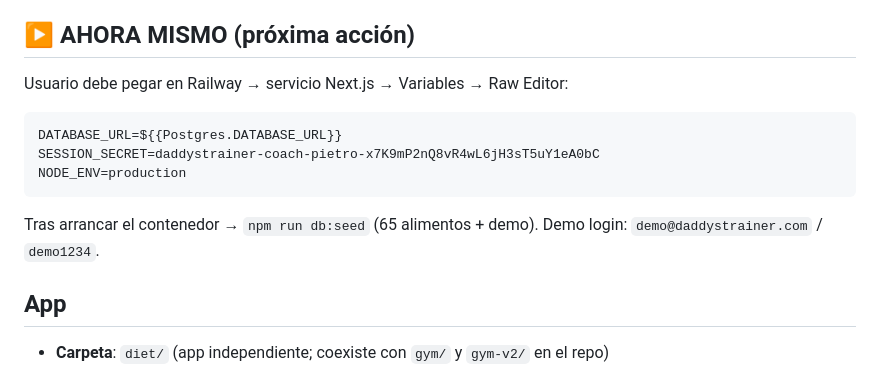
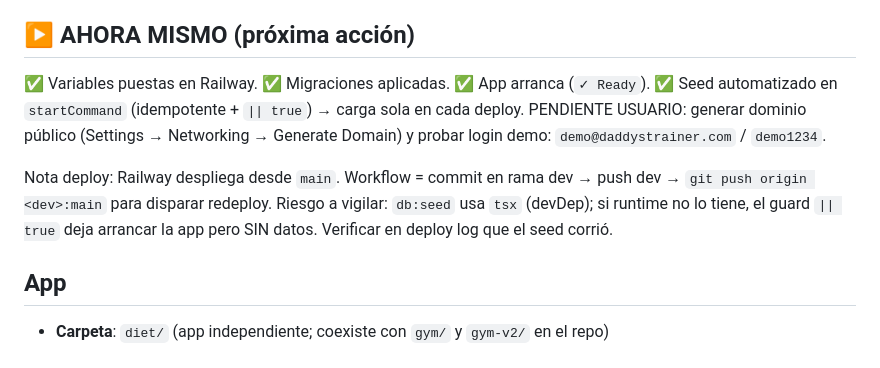
Before and after one commit to pimaxinvest-byte/Pfin, a Markdown page: diet/PROGRESS.md, the part around the change. Drawn GitHub-style.

Commit message:
docs: estado deploy — app arranca, seed automatizado

````diff
--- a/diet/PROGRESS.md
+++ b/diet/PROGRESS.md
@@ -6,14 +6,15 @@
 > ⚡ AL REANUDAR: leer SOLO este archivo. No re-explorar el código.
 
 ## ▶ AHORA MISMO (próxima acción)
-Usuario debe pegar en Railway → servicio Next.js → Variables → Raw Editor:
-```
-DATABASE_URL=${{Postgres.DATABASE_URL}}
-SESSION_SECRET=daddystrainer-coach-pietro-x7K9mP2nQ8vR4wL6jH3sT5uY1eA0bC
-NODE_ENV=production
-```
-Tras arrancar el contenedor → `npm run db:seed` (65 alimentos + demo).
-Demo login: `demo@daddystrainer.com` / `demo1234`.
+✅ Variables puestas en Railway. ✅ Migraciones aplicadas. ✅ App arranca (`✓ Ready`).
+✅ Seed automatizado en `startCommand` (idempotente + `|| true`) → carga sola en cada deploy.
+PENDIENTE USUARIO: generar dominio público (Settings → Networking → Generate Domain)
+y probar login demo: `demo@daddystrainer.com` / `demo1234`.
+
+Nota deploy: Railway despliega desde `main`. Workflow = commit en rama dev → push dev
+→ `git push origin <dev>:main` para disparar redeploy.
+Riesgo a vigilar: `db:seed` usa `tsx` (devDep); si runtime no lo tiene, el guard `|| true`
+deja arrancar la app pero SIN datos. Verificar en deploy log que el seed corrió.
 
 ## App
 - **Carpeta**: `diet/` (app independiente; coexiste con `gym/` y `gym-v2/` en el repo)
````
